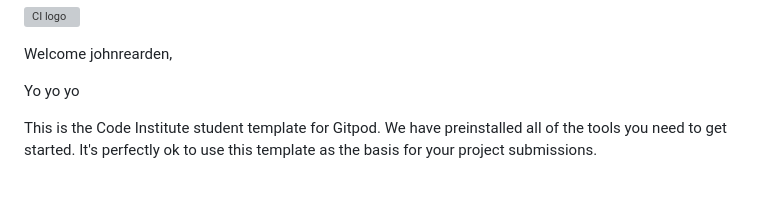
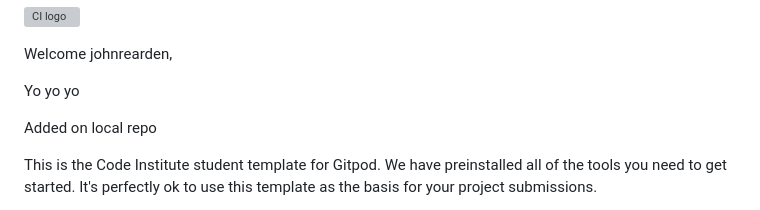
Before and after one commit to johnrearden/franken-project, a Markdown page: README.md, the part around the change. GitHub-like rendering; blank space fills up the shorter version; grey boxes are pictures that could not be loaded.

Commit message:
Minor change to README

```diff
--- a/README.md
+++ b/README.md
@@ -3,6 +3,8 @@
 Welcome johnrearden,
 
 Yo yo yo
+
+Added on local repo
 
 This is the Code Institute student template for Gitpod. We have preinstalled all of the tools you need to get started. It's perfectly ok to use this template as the basis for your project submissions.
 
```
